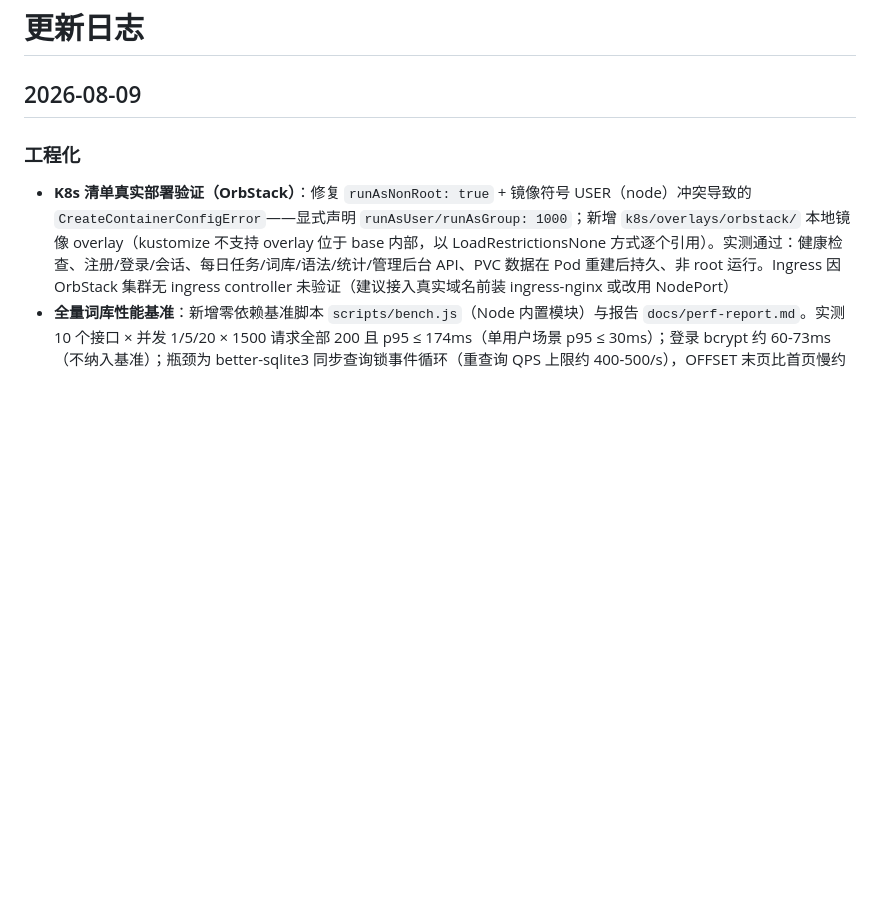
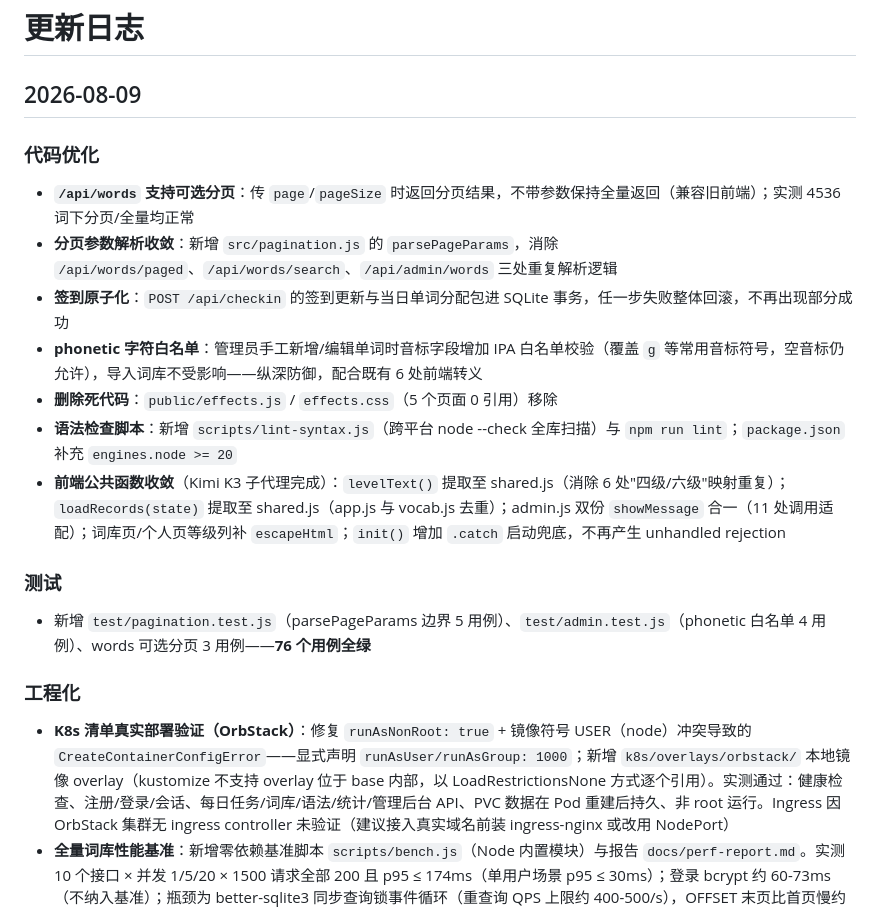
Before and after one commit to 22225555wwwww/cet-word-master, a Markdown page: CHANGELOG.md, the part around the change. Drawn GitHub-style; blank space fills up the shorter version.

Commit message:
chore: update CHANGELOG for backend/frontend/visual refinements

```diff
--- a/CHANGELOG.md
+++ b/CHANGELOG.md
@@ -1,6 +1,20 @@
 # 更新日志
 
 ## 2026-08-09
+
+### 代码优化
+
+- **`/api/words` 支持可选分页**：传 `page`/`pageSize` 时返回分页结果，不带参数保持全量返回（兼容旧前端）；实测 4536 词下分页/全量均正常
+- **分页参数解析收敛**：新增 `src/pagination.js` 的 `parsePageParams`，消除 `/api/words/paged`、`/api/words/search`、`/api/admin/words` 三处重复解析逻辑
+- **签到原子化**：`POST /api/checkin` 的签到更新与当日单词分配包进 SQLite 事务，任一步失败整体回滚，不再出现部分成功
+- **phonetic 字符白名单**：管理员手工新增/编辑单词时音标字段增加 IPA 白名单校验（覆盖 `ɡ` 等常用音标符号，空音标仍允许），导入词库不受影响——纵深防御，配合既有 6 处前端转义
+- **删除死代码**：`public/effects.js` / `effects.css`（5 个页面 0 引用）移除
+- **语法检查脚本**：新增 `scripts/lint-syntax.js`（跨平台 node --check 全库扫描）与 `npm run lint`；`package.json` 补充 `engines.node >= 20`
+- **前端公共函数收敛**（Kimi K3 子代理完成）：`levelText()` 提取至 shared.js（消除 6 处"四级/六级"映射重复）；`loadRecords(state)` 提取至 shared.js（app.js 与 vocab.js 去重）；admin.js 双份 `showMessage` 合一（11 处调用适配）；词库页/个人页等级列补 `escapeHtml`；`init()` 增加 `.catch` 启动兜底，不再产生 unhandled rejection
+
+### 测试
+
+- 新增 `test/pagination.test.js`（parsePageParams 边界 5 用例）、`test/admin.test.js`（phonetic 白名单 4 用例）、words 可选分页 3 用例——**76 个用例全绿**
 
 ### 工程化
 
```
